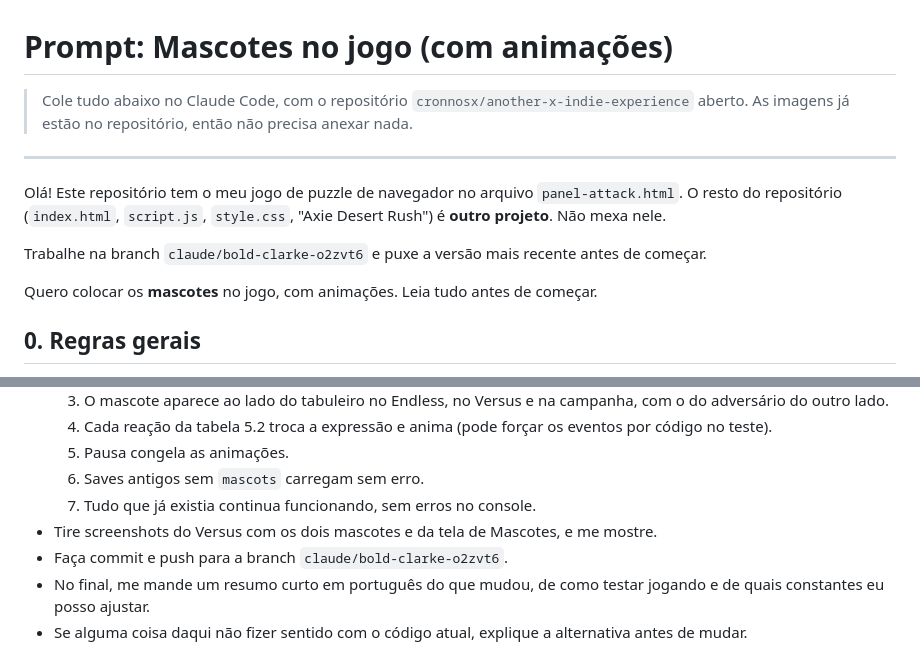
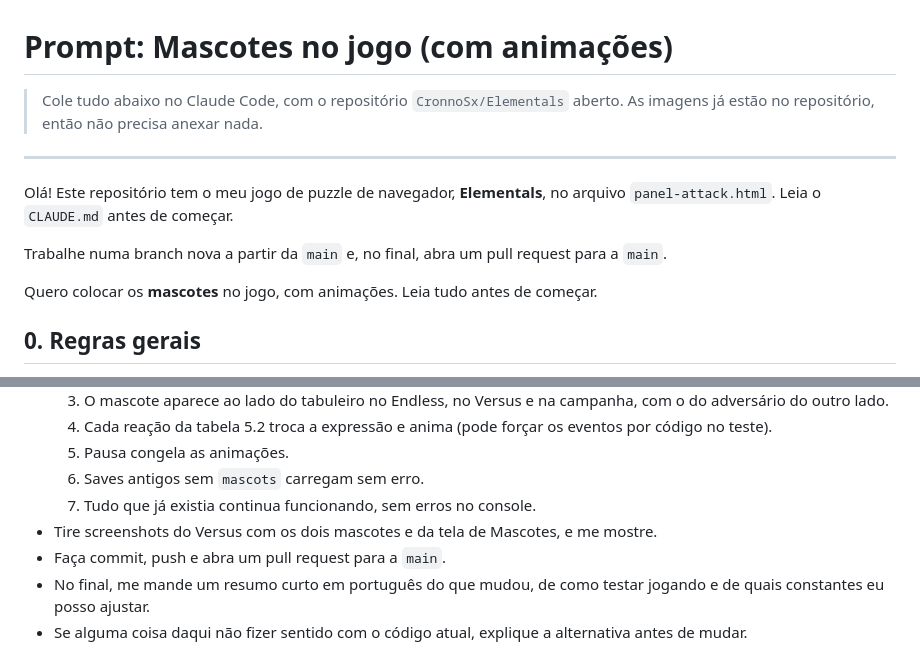
Before and after one commit to CronnoSx/Elementals, a Markdown page: docs/prompts/prompt-mascotes-no-jogo.md, 2 parts joined by grey strips. GitHub-like rendering.

Commit message:
Point mascot prompt at this repository
Co-Authored-By: Claude Opus 5.5 (1M context) <noreply@anthropic.com>
Claude-Session: https://claude.ai/code/session_011AUs9tfsmQU35sSV3a9CUg

```diff
--- a/docs/prompts/prompt-mascotes-no-jogo.md
+++ b/docs/prompts/prompt-mascotes-no-jogo.md
@@ -1,12 +1,12 @@
 # Prompt: Mascotes no jogo (com animações)
 
-> Cole tudo abaixo no Claude Code, com o repositório `cronnosx/another-x-indie-experience` aberto. As imagens já estão no repositório, então não precisa anexar nada.
+> Cole tudo abaixo no Claude Code, com o repositório `CronnoSx/Elementals` aberto. As imagens já estão no repositório, então não precisa anexar nada.
 
 ---
 
-Olá! Este repositório tem o meu jogo de puzzle de navegador no arquivo `panel-attack.html`. O resto do repositório (`index.html`, `script.js`, `style.css`, "Axie Desert Rush") é **outro projeto**. Não mexa nele.
+Olá! Este repositório tem o meu jogo de puzzle de navegador, **Elementals**, no arquivo `panel-attack.html`. Leia o `CLAUDE.md` antes de começar.
 
-Trabalhe na branch `claude/bold-clarke-o2zvt6` e puxe a versão mais recente antes de começar.
+Trabalhe numa branch nova a partir da `main` e, no final, abra um pull request para a `main`.
 
 Quero colocar os **mascotes** no jogo, com animações. Leia tudo antes de começar.
 
@@ -102,6 +102,6 @@ Ao reagir, o mascote troca a imagem para a expressão indicada, faz uma animaç
   6. Saves antigos sem `mascots` carregam sem erro.
   7. Tudo que já existia continua funcionando, sem erros no console.
 - Tire screenshots do Versus com os dois mascotes e da tela de Mascotes, e me mostre.
-- Faça commit e push para a branch `claude/bold-clarke-o2zvt6`.
+- Faça commit, push e abra um pull request para a `main`.
 - No final, me mande um resumo curto em português do que mudou, de como testar jogando e de quais constantes eu posso ajustar.
 - Se alguma coisa daqui não fizer sentido com o código atual, explique a alternativa antes de mudar.
```
